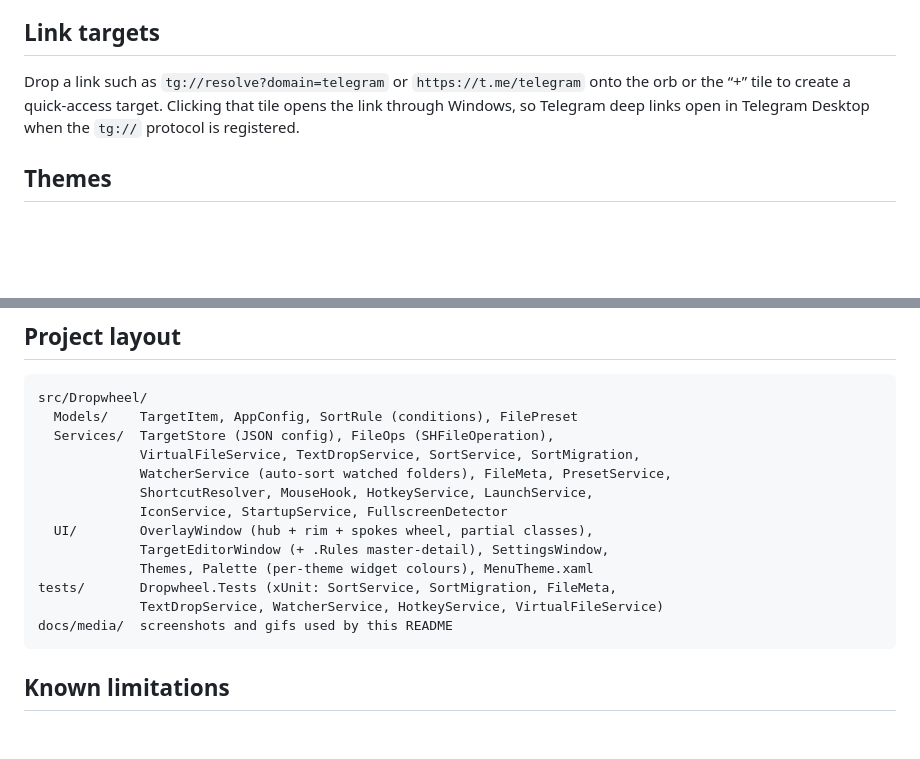
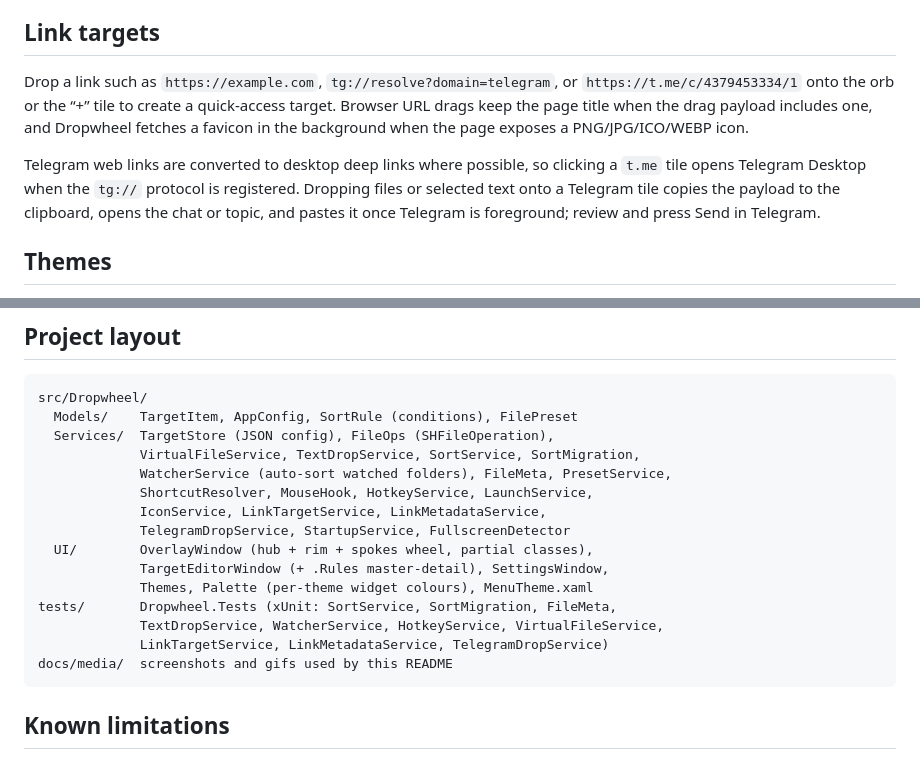
Before and after one commit to IvanLarinDev/dropwheel, a Markdown page: README.md, 2 parts joined by grey strips. Drawn GitHub-style; blank space fills up the shorter version.

Commit message:
docs(readme): document link and telegram targets

```diff
--- a/README.md
+++ b/README.md
@@ -153,10 +153,17 @@ not a file operation, so it isn't undoable.
 
 ## Link targets
 
-Drop a link such as `tg://resolve?domain=telegram` or `https://t.me/telegram`
-onto the orb or the “+” tile to create a quick-access target. Clicking that tile
-opens the link through Windows, so Telegram deep links open in Telegram Desktop
-when the `tg://` protocol is registered.
+Drop a link such as `https://example.com`, `tg://resolve?domain=telegram`, or
+`https://t.me/c/4379453334/1` onto the orb or the “+” tile to create a
+quick-access target. Browser URL drags keep the page title when the drag payload
+includes one, and Dropwheel fetches a favicon in the background when the page
+exposes a PNG/JPG/ICO/WEBP icon.
+
+Telegram web links are converted to desktop deep links where possible, so
+clicking a `t.me` tile opens Telegram Desktop when the `tg://` protocol is
+registered. Dropping files or selected text onto a Telegram tile copies the
+payload to the clipboard, opens the chat or topic, and pastes it once Telegram is
+foreground; review and press Send in Telegram.
 
 ## Themes
 
@@ -183,12 +190,14 @@ are tuned per theme.
                  VirtualFileService, TextDropService, SortService, SortMigration,
                  WatcherService (auto-sort watched folders), FileMeta, PresetService,
                  ShortcutResolver, MouseHook, HotkeyService, LaunchService,
-                 IconService, StartupService, FullscreenDetector
+                 IconService, LinkTargetService, LinkMetadataService,
+                 TelegramDropService, StartupService, FullscreenDetector
       UI/        OverlayWindow (hub + rim + spokes wheel, partial classes),
                  TargetEditorWindow (+ .Rules master-detail), SettingsWindow,
                  Themes, Palette (per-theme widget colours), MenuTheme.xaml
     tests/       Dropwheel.Tests (xUnit: SortService, SortMigration, FileMeta,
-                 TextDropService, WatcherService, HotkeyService, VirtualFileService)
+                 TextDropService, WatcherService, HotkeyService, VirtualFileService,
+                 LinkTargetService, LinkMetadataService, TelegramDropService)
     docs/media/  screenshots and gifs used by this README
 
 ## Known limitations
```
